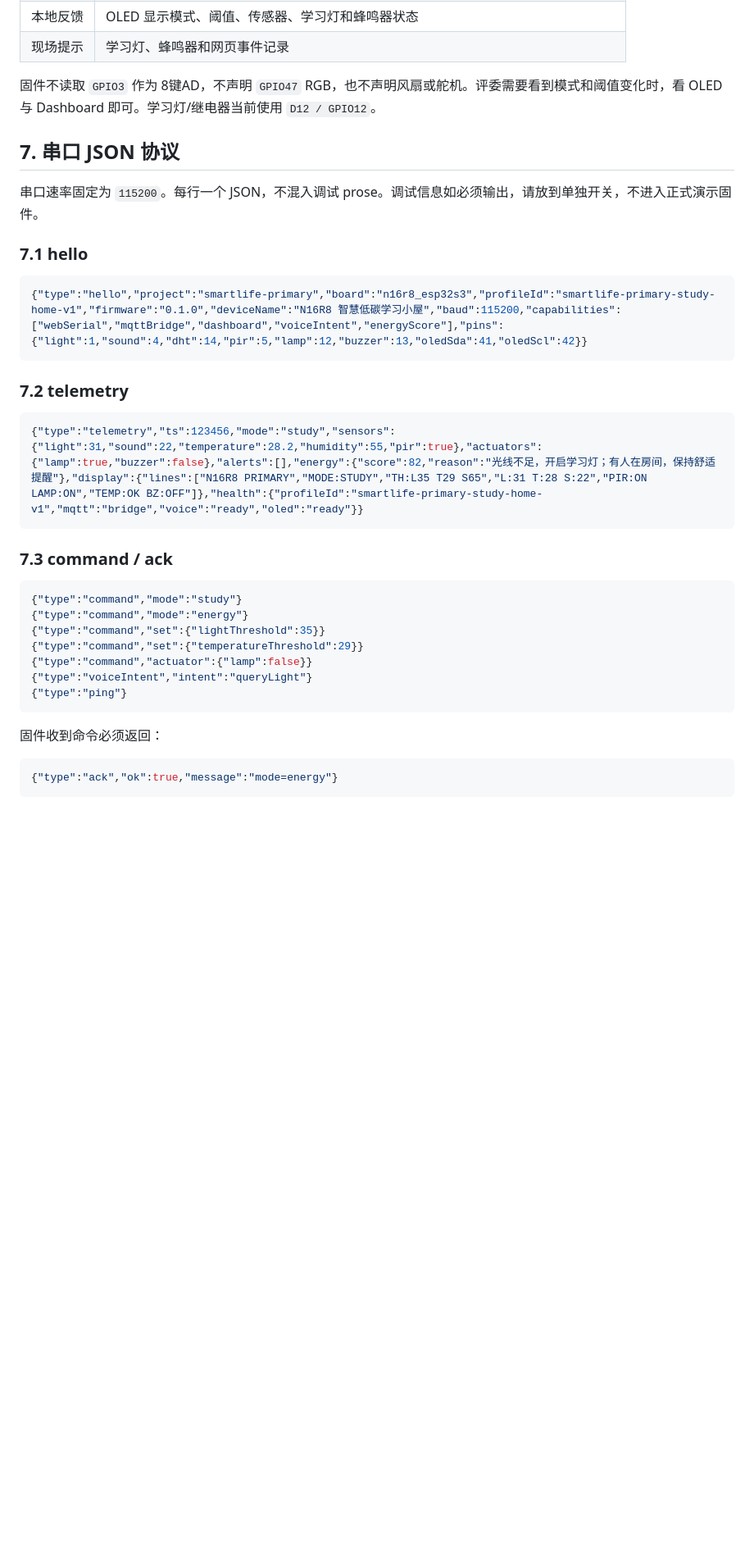
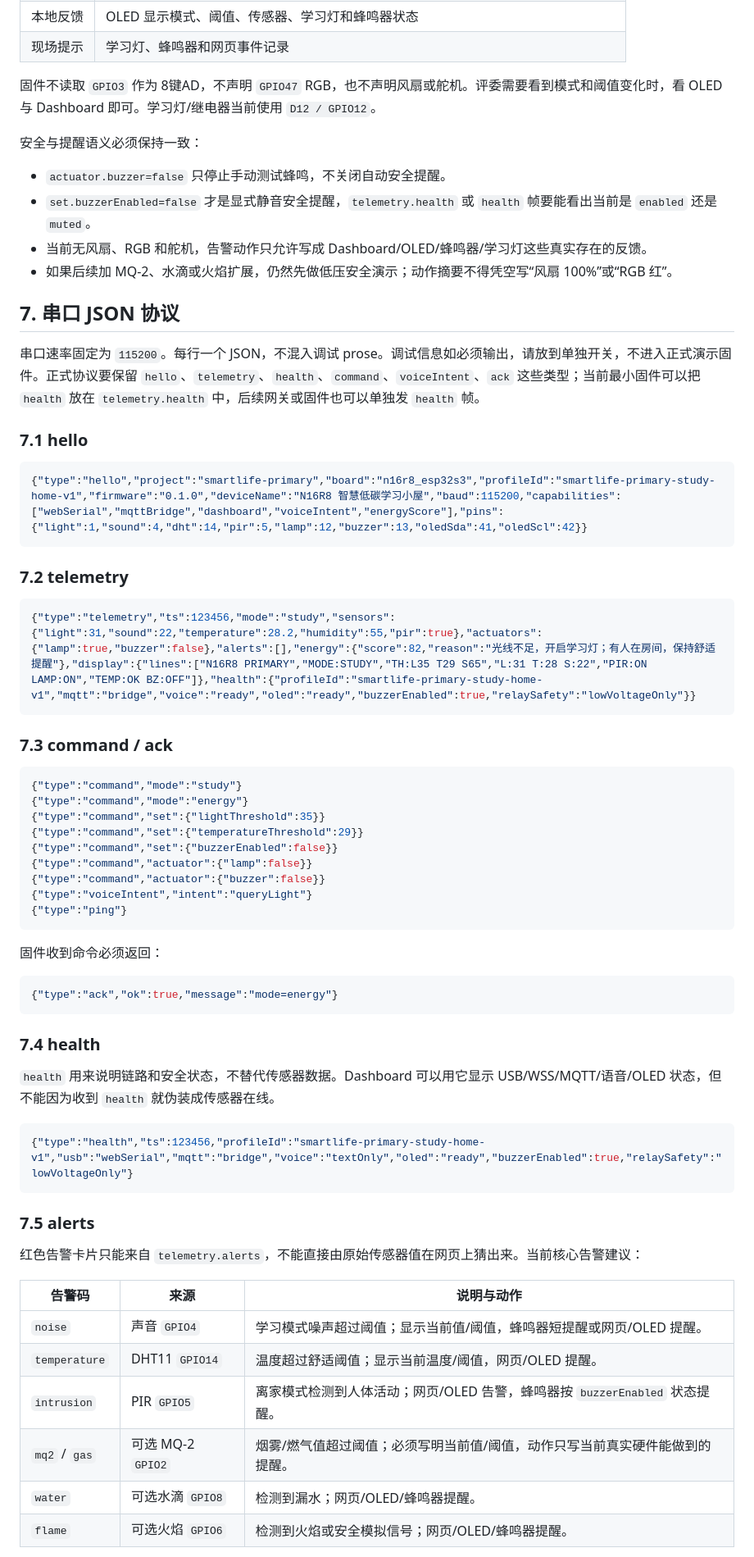
Before and after one commit to lostmyukii/zhihuishenghuohkxiao1, a Markdown page: 开发文档.md, the part around one of its changes. Shown at 82% size. Rendered like a GitHub page; blank space fills up the shorter version.

Commit message:
docs: align development guide with smartlife skill

````diff
--- a/开发文档.md
+++ b/开发文档.md
@@ -119,9 +129,16 @@ N16R8 S3 扩展板使用白色 `G-V-S` 插槽：
 
 固件不读取 `GPIO3` 作为 8键AD，不声明 `GPIO47` RGB，也不声明风扇或舵机。评委需要看到模式和阈值变化时，看 OLED 与 Dashboard 即可。学习灯/继电器当前使用 `D12 / GPIO12`。
 
+安全与提醒语义必须保持一致：
+
+- `actuator.buzzer=false` 只停止手动测试蜂鸣，不关闭自动安全提醒。
+- `set.buzzerEnabled=false` 才是显式静音安全提醒，`telemetry.health` 或 `health` 帧要能看出当前是 `enabled` 还是 `muted`。
+- 当前无风扇、RGB 和舵机，告警动作只允许写成 Dashboard/OLED/蜂鸣器/学习灯这些真实存在的反馈。
+- 如果后续加 MQ-2、水滴或火焰扩展，仍然先做低压安全演示；动作摘要不得凭空写“风扇 100%”或“RGB 红”。
+
 ## 7. 串口 JSON 协议
 
-串口速率固定为 `115200`。每行一个 JSON，不混入调试 prose。调试信息如必须输出，请放到单独开关，不进入正式演示固件。
+串口速率固定为 `115200`。每行一个 JSON，不混入调试 prose。调试信息如必须输出，请放到单独开关，不进入正式演示固件。正式协议要保留 `hello`、`telemetry`、`health`、`command`、`voiceIntent`、`ack` 这些类型；当前最小固件可以把 `health` 放在 `telemetry.health` 中，后续网关或固件也可以单独发 `health` 帧。
 
 ### 7.1 hello
 
@@ -132,7 +149,7 @@ N16R8 S3 扩展板使用白色 `G-V-S` 插槽：
 ### 7.2 telemetry
 
 ```json
-{"type":"telemetry","ts":123456,"mode":"study","sensors":{"light":31,"sound":22,"temperature":28.2,"humidity":55,"pir":true},"actuators":{"lamp":true,"buzzer":false},"alerts":[],"energy":{"score":82,"reason":"光线不足，开启学习灯；有人在房间，保持舒适提醒"},"display":{"lines":["N16R8 PRIMARY","MODE:STUDY","TH:L35 T29 S65","L:31 T:28 S:22","PIR:ON LAMP:ON","TEMP:OK BZ:OFF"]},"health":{"profileId":"smartlife-primary-study-home-v1","mqtt":"bridge","voice":"ready","oled":"ready"}}
+{"type":"telemetry","ts":123456,"mode":"study","sensors":{"light":31,"sound":22,"temperature":28.2,"humidity":55,"pir":true},"actuators":{"lamp":true,"buzzer":false},"alerts":[],"energy":{"score":82,"reason":"光线不足，开启学习灯；有人在房间，保持舒适提醒"},"display":{"lines":["N16R8 PRIMARY","MODE:STUDY","TH:L35 T29 S65","L:31 T:28 S:22","PIR:ON LAMP:ON","TEMP:OK BZ:OFF"]},"health":{"profileId":"smartlife-primary-study-home-v1","mqtt":"bridge","voice":"ready","oled":"ready","buzzerEnabled":true,"relaySafety":"lowVoltageOnly"}}
 ```
 
 ### 7.3 command / ack
@@ -142,7 +159,9 @@ N16R8 S3 扩展板使用白色 `G-V-S` 插槽：
 {"type":"command","mode":"energy"}
 {"type":"command","set":{"lightThreshold":35}}
 {"type":"command","set":{"temperatureThreshold":29}}
+{"type":"command","set":{"buzzerEnabled":false}}
 {"type":"command","actuator":{"lamp":false}}
+{"type":"command","actuator":{"buzzer":false}}
 {"type":"voiceIntent","intent":"queryLight"}
 {"type":"ping"}
 ```
@@ -152,3 +171,25 @@ N16R8 S3 扩展板使用白色 `G-V-S` 插槽：
 ```json
 {"type":"ack","ok":true,"message":"mode=energy"}
 ```
+
+### 7.4 health
+
+`health` 用来说明链路和安全状态，不替代传感器数据。Dashboard 可以用它显示 USB/WSS/MQTT/语音/OLED 状态，但不能因为收到 `health` 就伪装成传感器在线。
+
+```json
+{"type":"health","ts":123456,"profileId":"smartlife-primary-study-home-v1","usb":"webSerial","mqtt":"bridge","voice":"textOnly","oled":"ready","buzzerEnabled":true,"relaySafety":"lowVoltageOnly"}
+```
+
+### 7.5 alerts
+
+红色告警卡片只能来自 `telemetry.alerts`，不能直接由原始传感器值在网页上猜出来。当前核心告警建议：
+
+| 告警码 | 来源 | 说明与动作 |
+| --- | --- | --- |
+| `noise` | 声音 `GPIO4` | 学习模式噪声超过阈值；显示当前值/阈值，蜂鸣器短提醒或网页/OLED 提醒。 |
+| `temperature` | DHT11 `GPIO14` | 温度超过舒适阈值；显示当前温度/阈值，网页/OLED 提醒。 |
+| `intrusion` | PIR `GPIO5` | 离家模式检测到人体活动；网页/OLED 告警，蜂鸣器按 `buzzerEnabled` 状态提醒。 |
+| `mq2` / `gas` | 可选 MQ-2 `GPIO2` | 烟雾/燃气值超过阈值；必须写明当前值/阈值，动作只写当前真实硬件能做到的提醒。 |
+| `water` | 可选水滴 `GPIO8` | 检测到漏水；网页/OLED/蜂鸣器提醒。 |
+| `flame` | 可选火焰 `GPIO6` | 检测到火焰或安全模拟信号；网页/OLED/蜂鸣器提醒。 |
+
````
Also changed, not shown: other parts of 开发文档.md (+66 -11 lines).
